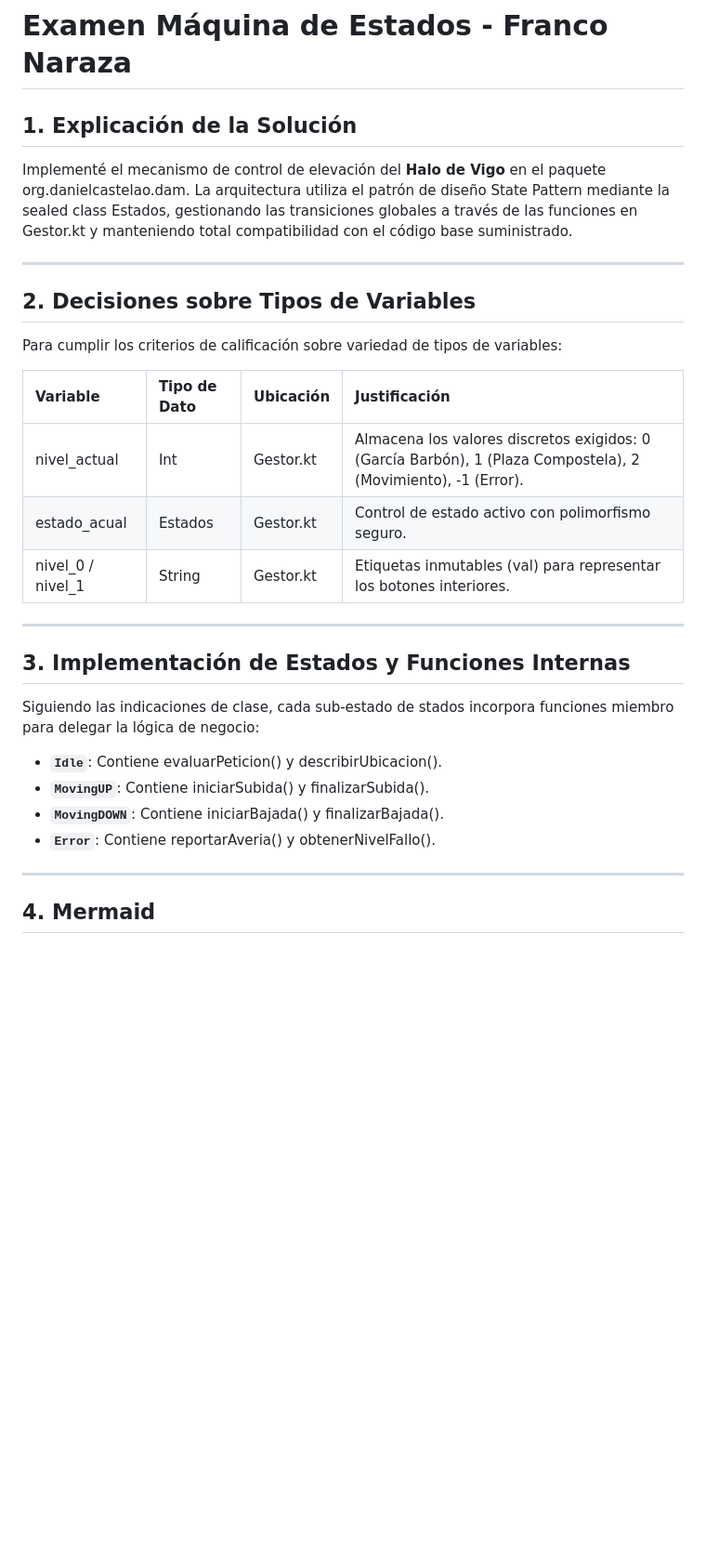
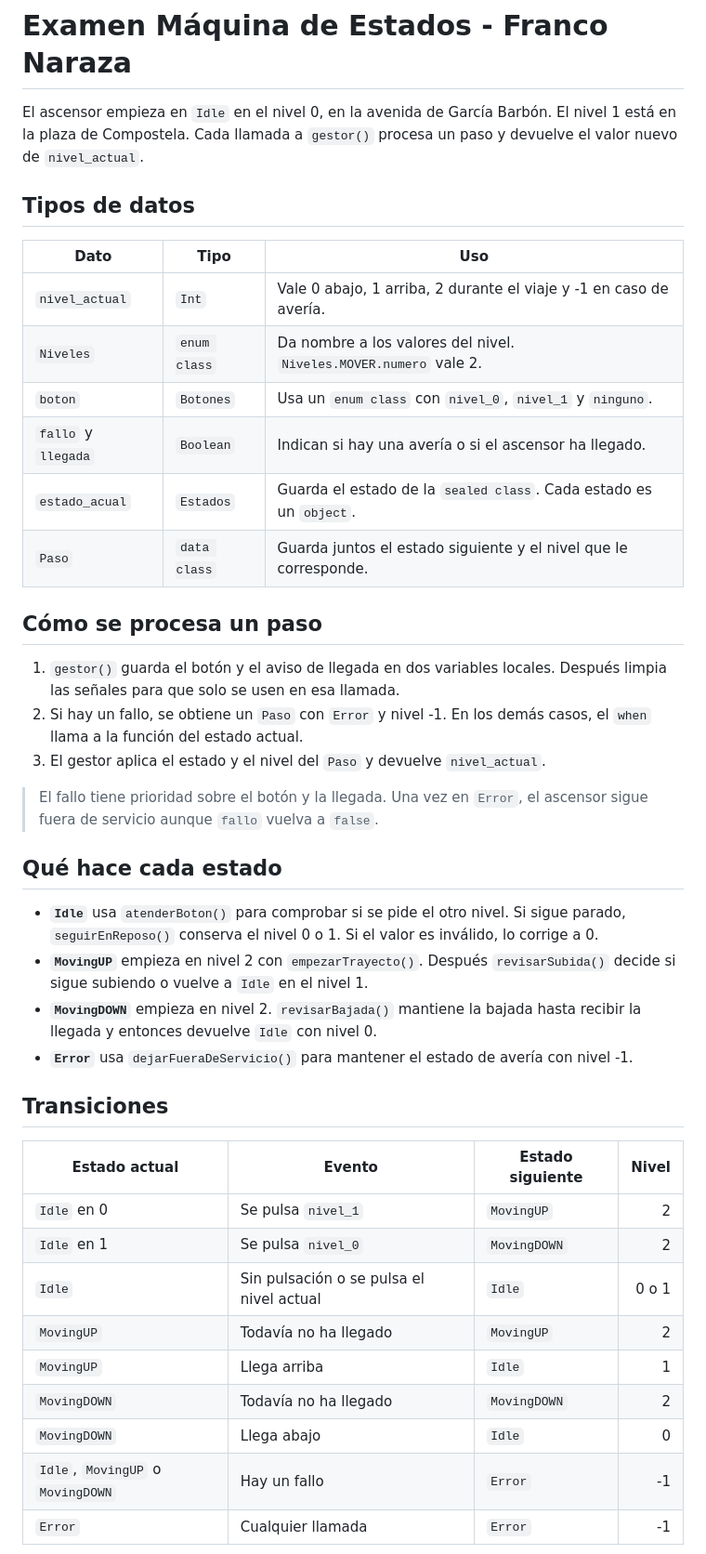
Before and after one commit to 4frnco/ExamenPmdm1erTrimestre-FrancoNaraza, a Markdown page: SOLUCION.md, the part around one of its changes. Shown at 93% size. Drawn GitHub-style; blank space fills up the shorter version.

Commit message:
Código terminado (espero que para un 10), comentado y explicado en el .md

````diff
--- a/SOLUCION.md
+++ b/SOLUCION.md
@@ -1,35 +1,56 @@
 # Examen Máquina de Estados - Franco Naraza
 
-## 1. Explicación de la Solución
+El ascensor empieza en `Idle` en el nivel 0, en la avenida de García Barbón.
+El nivel 1 está en la plaza de Compostela. Cada llamada a `gestor()` procesa
+un paso y devuelve el valor nuevo de `nivel_actual`.
 
-Implementé el mecanismo de control de elevación del **Halo de Vigo** en el paquete org.danielcastelao.dam. La arquitectura utiliza el patrón de diseño State Pattern mediante la sealed class Estados, gestionando las transiciones globales a través de las funciones en Gestor.kt y manteniendo total compatibilidad con el código base suministrado.
+## Tipos de datos
 
----
+| Dato | Tipo | Uso |
+| --- | --- | --- |
+| `nivel_actual` | `Int` | Vale 0 abajo, 1 arriba, 2 durante el viaje y -1 en caso de avería. |
+| `Niveles` | `enum class` | Da nombre a los valores del nivel. `Niveles.MOVER.numero` vale 2. |
+| `boton` | `Botones` | Usa un `enum class` con `nivel_0`, `nivel_1` y `ninguno`. |
+| `fallo` y `llegada` | `Boolean` | Indican si hay una avería o si el ascensor ha llegado. |
+| `estado_acual` | `Estados` | Guarda el estado de la `sealed class`. Cada estado es un `object`. |
+| `Paso` | `data class` | Guarda juntos el estado siguiente y el nivel que le corresponde. |
 
-## 2. Decisiones sobre Tipos de Variables
+## Cómo se procesa un paso
 
-Para cumplir los criterios de calificación sobre variedad de tipos de variables:
+1. `gestor()` guarda el botón y el aviso de llegada en dos variables locales.
+   Después limpia las señales para que solo se usen en esa llamada.
+2. Si hay un fallo, se obtiene un `Paso` con `Error` y nivel -1. En los demás
+   casos, el `when` llama a la función del estado actual.
+3. El gestor aplica el estado y el nivel del `Paso` y devuelve `nivel_actual`.
 
-| Variable | Tipo de Dato | Ubicación | Justificación |
-| :--- | :--- | :--- | :--- |
-| nivel_actual | Int | Gestor.kt | Almacena los valores discretos exigidos: 0 (García Barbón), 1 (Plaza Compostela), 2 (Movimiento), -1 (Error). |
-| estado_acual | Estados | Gestor.kt | Control de estado activo con polimorfismo seguro. |
-| nivel_0 / nivel_1 | String | Gestor.kt | Etiquetas inmutables (val) para representar los botones interiores. |
+> El fallo tiene prioridad sobre el botón y la llegada. Una vez en `Error`,
+> el ascensor sigue fuera de servicio aunque `fallo` vuelva a `false`.
 
----
+## Qué hace cada estado
 
-## 3. Implementación de Estados y Funciones Internas
+- **`Idle`** usa `atenderBoton()` para comprobar si se pide el otro nivel.
+  Si sigue parado, `seguirEnReposo()` conserva el nivel 0 o 1.
+  Si el valor es inválido, lo corrige a 0.
+- **`MovingUP`** empieza en nivel 2 con `empezarTrayecto()`. Después
+  `revisarSubida()` decide si sigue subiendo o vuelve a `Idle` en el nivel 1.
+- **`MovingDOWN`** empieza en nivel 2. `revisarBajada()` mantiene la bajada
+  hasta recibir la llegada y entonces devuelve `Idle` con nivel 0.
+- **`Error`** usa `dejarFueraDeServicio()` para mantener el estado de avería
+  con nivel -1.
 
-Siguiendo las indicaciones de clase, cada sub-estado de stados incorpora funciones miembro para delegar la lógica de negocio:
+## Transiciones
 
-- **`Idle`**: Contiene evaluarPeticion() y describirUbicacion().
-- **`MovingUP`**: Contiene iniciarSubida() y finalizarSubida().
-- **`MovingDOWN`**: Contiene iniciarBajada() y finalizarBajada().
-- **`Error`**: Contiene reportarAveria() y obtenerNivelFallo().
-
----
-
-## 4. Mermaid
+| Estado actual | Evento | Estado siguiente | Nivel |
+| --- | --- | --- | ---: |
+| `Idle` en 0 | Se pulsa `nivel_1` | `MovingUP` | 2 |
+| `Idle` en 1 | Se pulsa `nivel_0` | `MovingDOWN` | 2 |
+| `Idle` | Sin pulsación o se pulsa el nivel actual | `Idle` | 0 o 1 |
+| `MovingUP` | Todavía no ha llegado | `MovingUP` | 2 |
+| `MovingUP` | Llega arriba | `Idle` | 1 |
+| `MovingDOWN` | Todavía no ha llegado | `MovingDOWN` | 2 |
+| `MovingDOWN` | Llega abajo | `Idle` | 0 |
+| `Idle`, `MovingUP` o `MovingDOWN` | Hay un fallo | `Error` | -1 |
+| `Error` | Cualquier llamada | `Error` | -1 |
 
 ```mermaid
 stateDiagram-v2
````
Also changed, not shown: other parts of SOLUCION.md (+24 -21 lines), img2.png (added), 1 other file.
